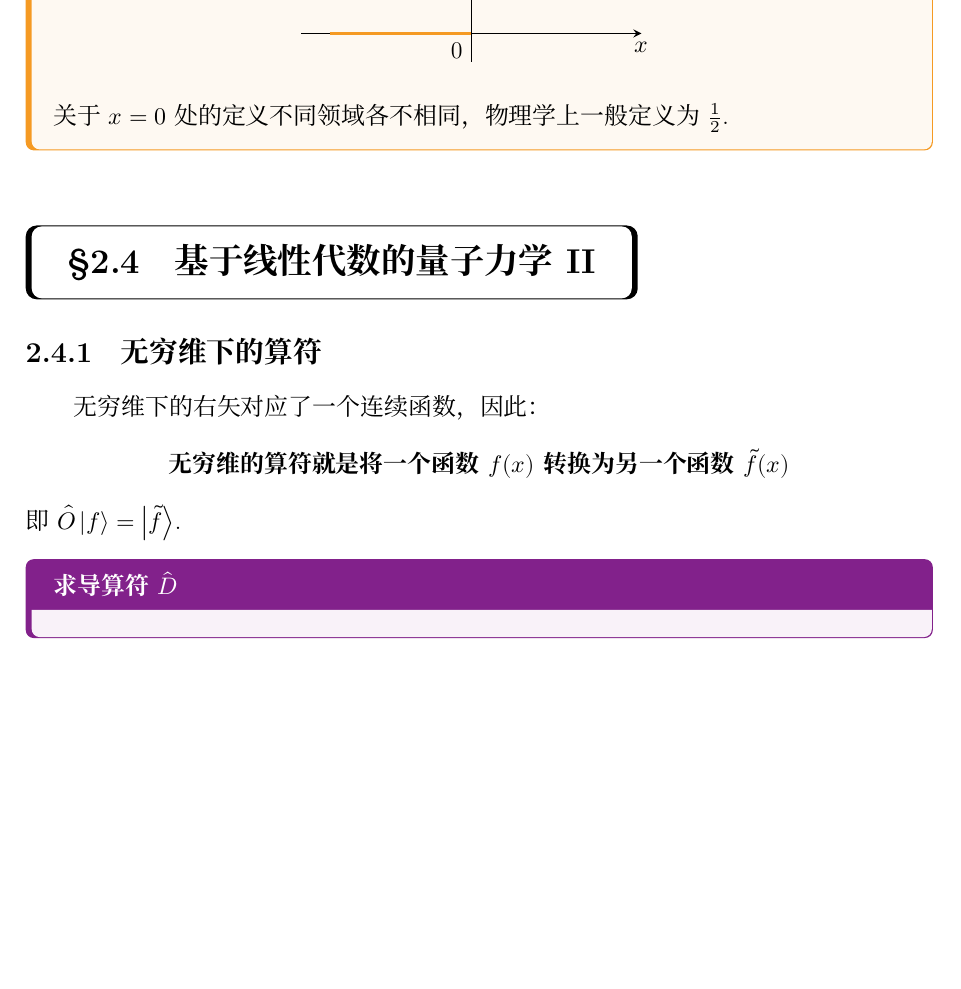
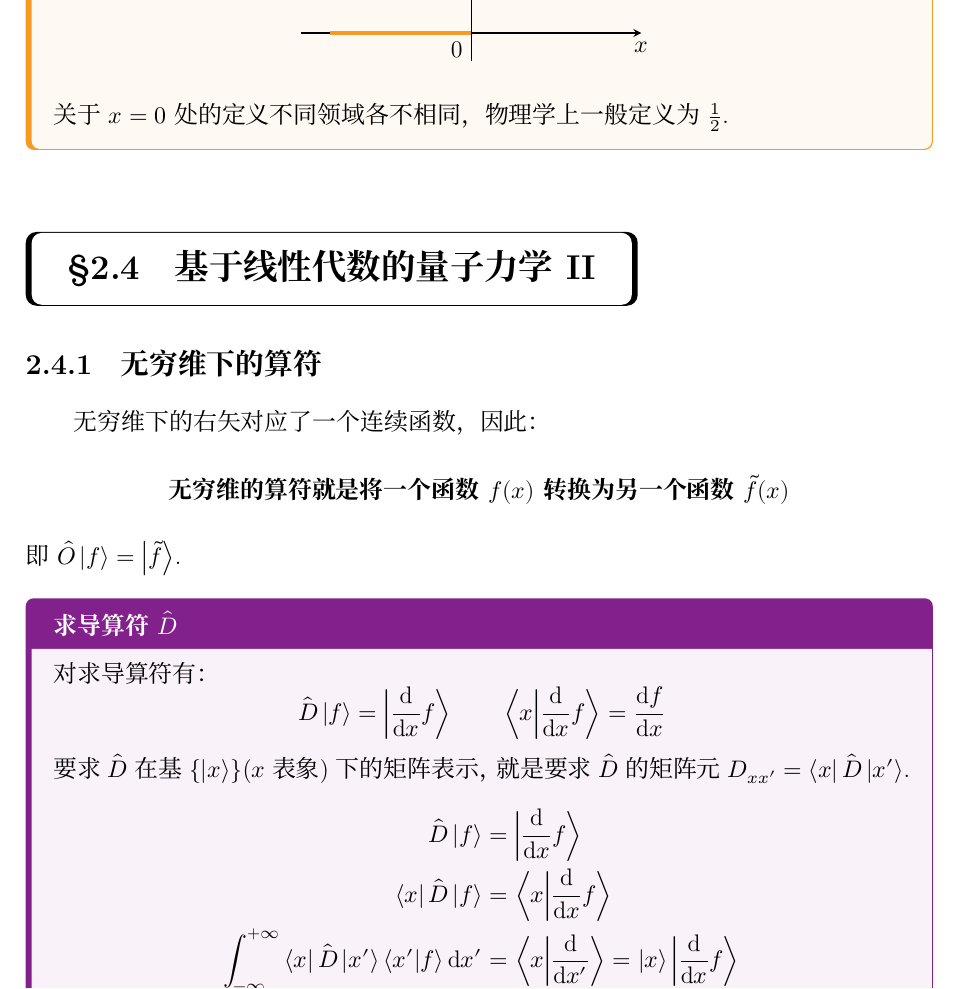
Before and after one commit to Muelsyse700/Quantum-Mechanics-Note, a LaTeX book (main-note.tex, which reads chapter/chapter2.tex): part of page 29 of 30, cut so that both start at the same text, the shorter picture padded with empty space. Compiled offline with XeLaTeX; a missing font is replaced by an installed copy or a similar font.

Commit message:
更新至2.4.1无穷维下的算符

```diff
--- a/chapter/chapter2.tex
+++ b/chapter/chapter2.tex
@@ -384,7 +384,14 @@ $$\frac{1}{\sqrt{2\pi}} \int_{-\infty}^{+\infty} e^{-ikx'} \delta(x - x') \dd{x'
 即$\hat{O}\ket{f}=\ket{\widetilde{f}}$.
 
 \begin{extension}{求导算符$\hat{D}$}
-
+    对求导算符有：
+    \[\hat{D}\ket{f}=\ket{\frac{\dd}{\dd x} f} \qquad \braket{x}{\frac{\dd}{\dd x}f}=\frac{\dd f}{\dd x}\]
+    要求$\hat{D}$在基$\{\ket{x}\}$($x$表象)下的矩阵表示，就是要求$\hat{D}$的矩阵元$D_{xx'} = \bra{x}\hat{D}\ket{x'}$.
+    \begin{align*}
+        \hat{D}\ket{f} &= \ket{\frac{\dd}{\dd x}f} \\
+        \bra{x}\hat{D}\ket{f} &= \bra{x}\ket{\frac{\dd}{\dd x} f} \\
+        \int_{-\infty}^{+\infty}\bra{x}\hat{D}\ket{x'}\bra{x'}\ket{f} \dd{x'} &= \bra{x}\ket{\frac{\dd}{\dd{x'}}} = \ket{x}\ket{\frac{\dd}{\dd x} f}
+    \end{align*}
 \end{extension}
 
 \section{自旋1/2系统的矩阵表示}
```
